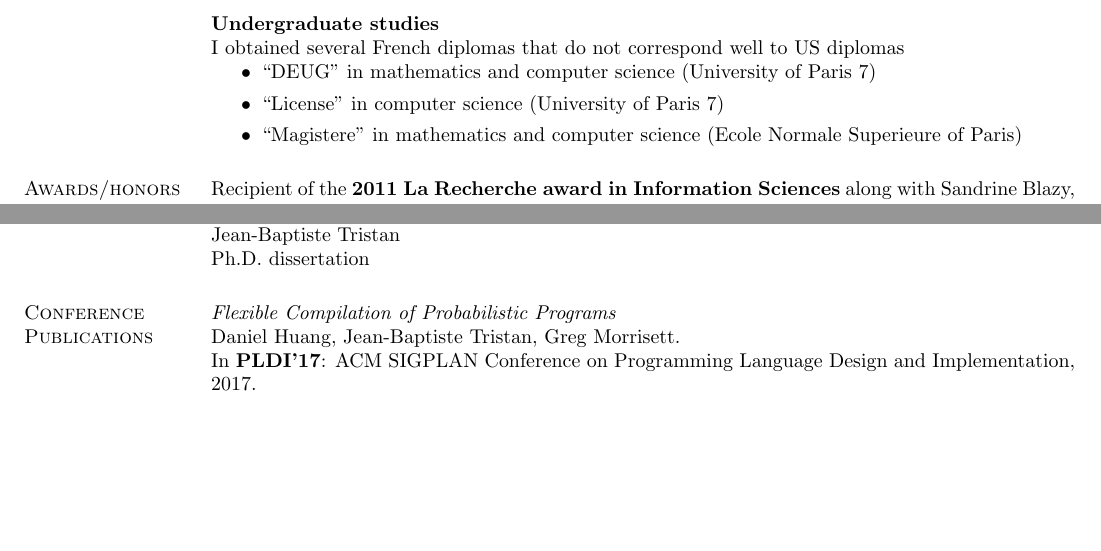
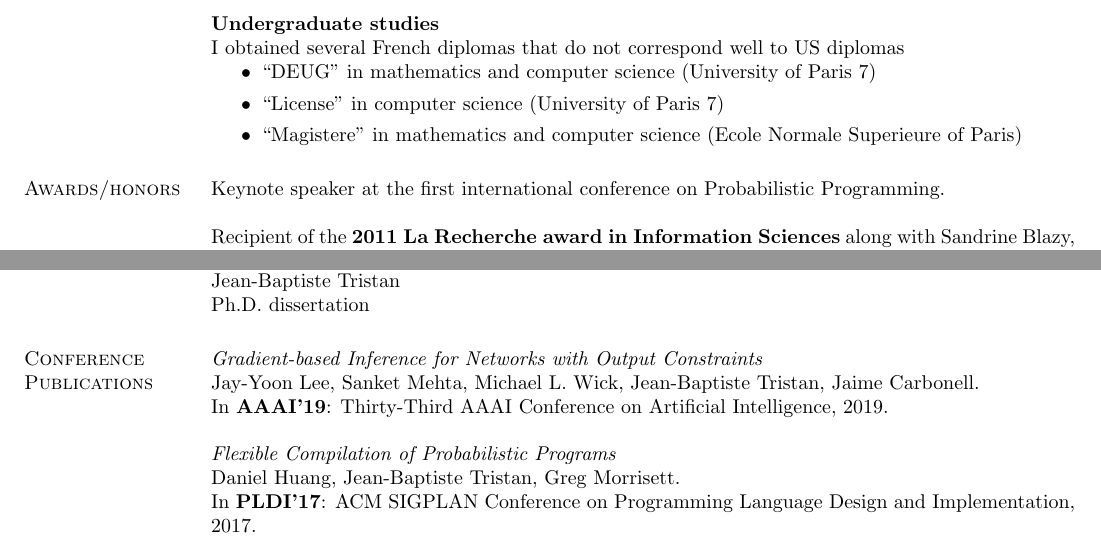
Before and after one commit to jtristan/jtristan.github.io, a LaTeX CV (cv/cv.tex): two parts of pages 1 and 2 of 3 before the commit and two parts of pages 1 and 2 of 4 after it, joined at a grey line, cut so that both start at the same text, the shorter picture padded with empty space. Compiled offline with pdfLaTeX.

Commit message:
updated CV

```diff
--- a/cv/cv.tex
+++ b/cv/cv.tex
@@ -56,6 +56,8 @@ I obtained several French diplomas that do not correspond well to US diplomas
 \end{itemize}
 
 \section{\sc Awards/honors}
+
+Keynote speaker at the first international conference on Probabilistic Programming.
 
 Recipient of the {\bf 2011 La Recherche award in Information Sciences} along
 with Sandrine Blazy, Zaynah Dargaye, and Xavier Leroy for our work on the
@@ -127,6 +129,11 @@ Jean-Baptiste Tristan\\
 Ph.D. dissertation
 
 \section{\sc Conference Publications}
+
+
+\emph{Gradient-based Inference for Networks with Output Constraints}\\
+Jay-Yoon Lee, Sanket Mehta, Michael L. Wick, Jean-Baptiste Tristan, Jaime Carbonell.\\
+In {\bf AAAI'19}: Thirty-Third AAAI Conference on Artificial Intelligence, 2019.
 
 \emph{Flexible Compilation of Probabilistic Programs}\\
 Daniel Huang, Jean-Baptiste Tristan, Greg Morrisett.\\
```
